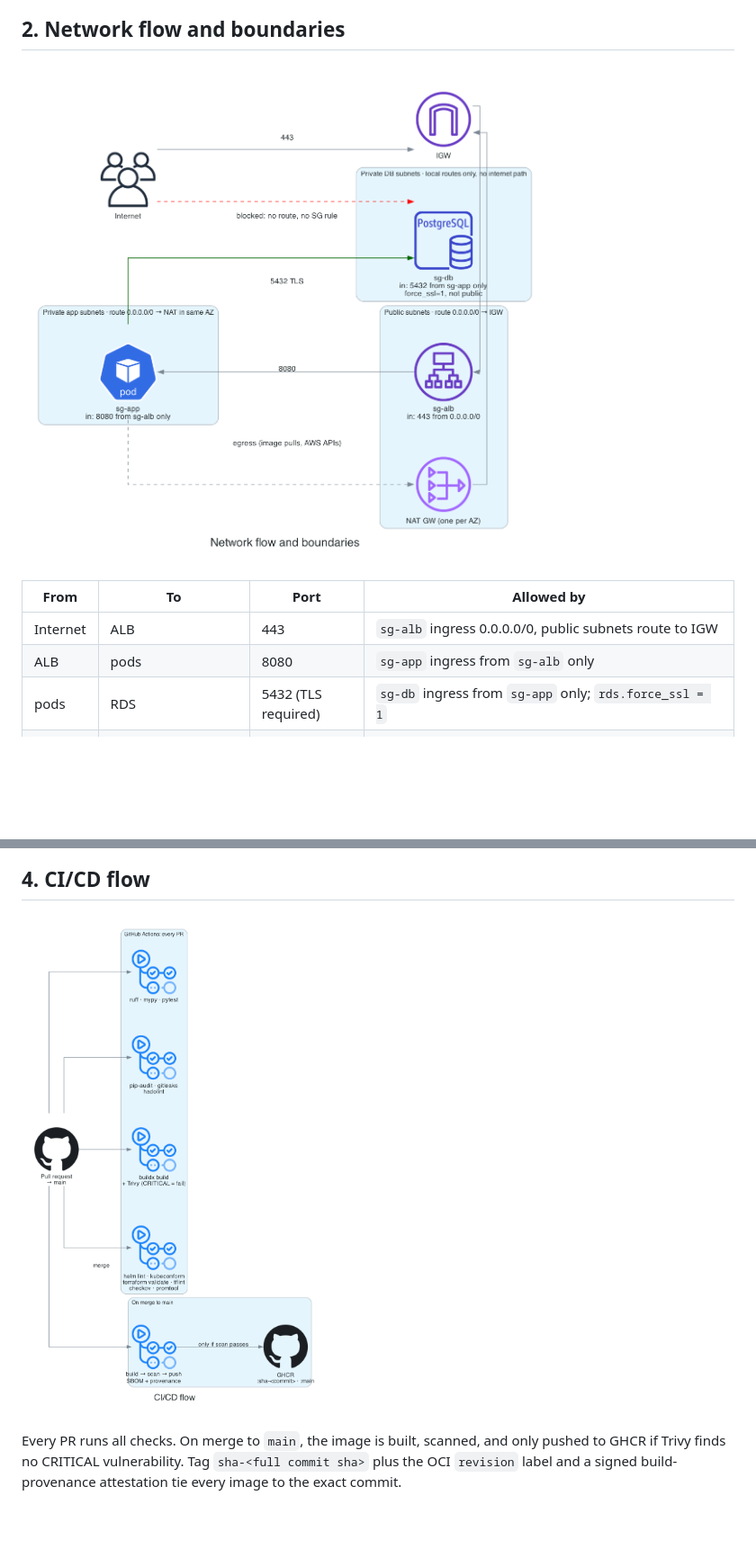
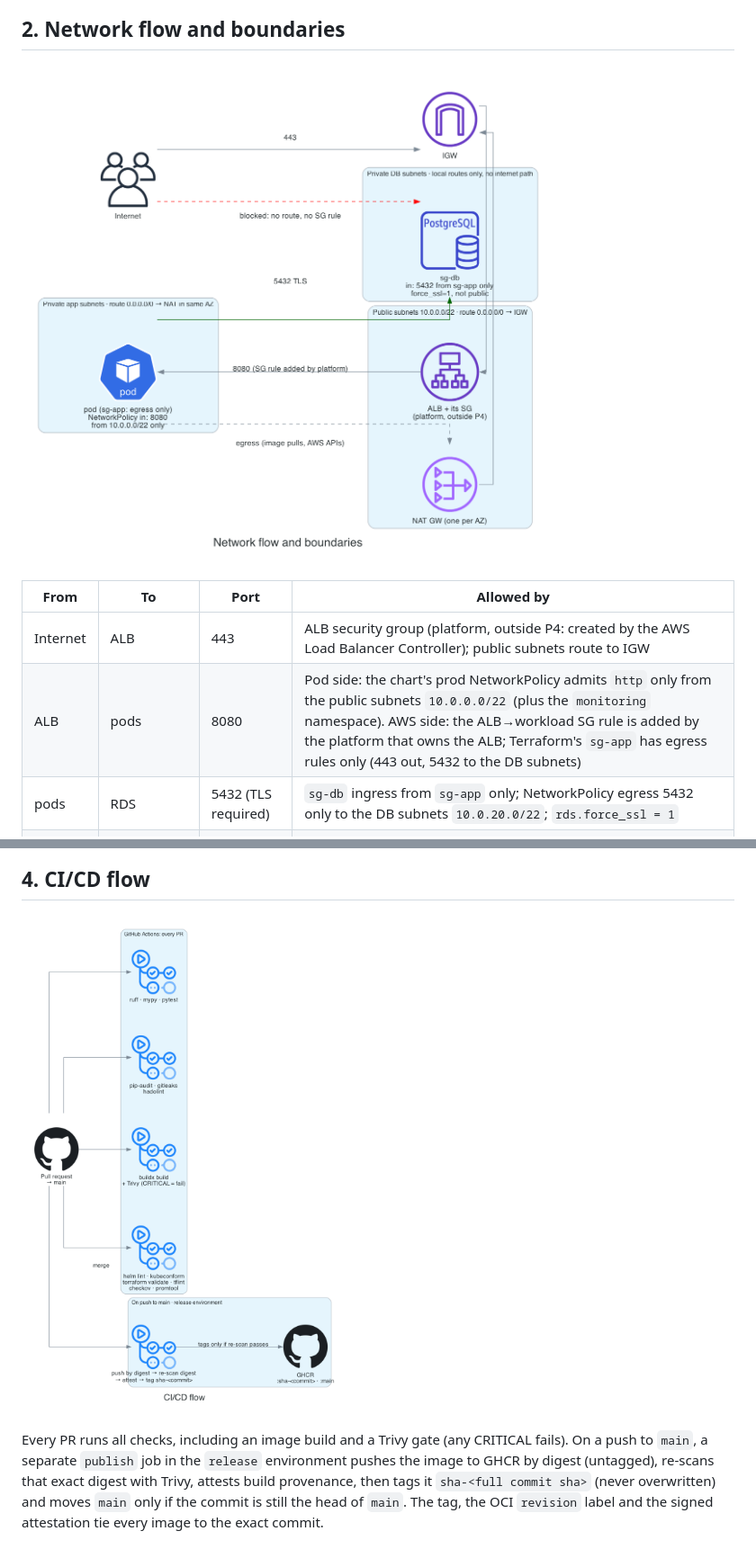
Before and after one commit to ashish-sharma-edstem-dev/tdb-devops-handson, a Markdown page: docs/architecture/README.md, 2 parts joined by grey strips. Shown at 90% size. Rendered like a GitHub page; pictures changed too: docs/architecture/cicd-flow.png, docs/architecture/network-flow.png; blank space fills up the shorter version.

Commit message:
Describe the built security groups, NetworkPolicy and publish job in architecture docs and diagrams

```diff
--- a/docs/architecture/README.md
+++ b/docs/architecture/README.md
@@ -35,9 +35,9 @@ promotes the standby and the DNS endpoint follows it (typically 60–120 s).
 
 | From | To | Port | Allowed by |
 |---|---|---|---|
-| Internet | ALB | 443 | `sg-alb` ingress 0.0.0.0/0, public subnets route to IGW |
-| ALB | pods | 8080 | `sg-app` ingress from `sg-alb` only |
-| pods | RDS | 5432 (TLS required) | `sg-db` ingress from `sg-app` only; `rds.force_ssl = 1` |
+| Internet | ALB | 443 | ALB security group (platform, outside P4: created by the AWS Load Balancer Controller); public subnets route to IGW |
+| ALB | pods | 8080 | Pod side: the chart's prod NetworkPolicy admits `http` only from the public subnets `10.0.0.0/22` (plus the `monitoring` namespace). AWS side: the ALB→workload SG rule is added by the platform that owns the ALB; Terraform's `sg-app` has egress rules only (443 out, 5432 to the DB subnets) |
+| pods | RDS | 5432 (TLS required) | `sg-db` ingress from `sg-app` only; NetworkPolicy egress 5432 only to the DB subnets `10.0.20.0/22`; `rds.force_ssl = 1` |
 | pods | Internet (image pulls, AWS APIs) | 443 | private-app route `0.0.0.0/0 → NAT` in the same AZ |
 | Internet | RDS | any | **Blocked.** DB subnets have no internet route, `publicly_accessible = false`, no SG rule |
 | RDS | Internet | any | **Blocked.** No route out of the DB subnets |
@@ -102,6 +102,8 @@ flowchart LR
 
 ![CI/CD flow](cicd-flow.png)
 
-Every PR runs all checks. On merge to `main`, the image is built, scanned, and only pushed to GHCR if Trivy finds no
-CRITICAL vulnerability. Tag `sha-<full commit sha>` plus the OCI `revision` label and a signed build-provenance
-attestation tie every image to the exact commit.
+Every PR runs all checks, including an image build and a Trivy gate (any CRITICAL fails). On a push to `main`, a
+separate `publish` job in the `release` environment pushes the image to GHCR by digest (untagged), re-scans that exact
+digest with Trivy, attests build provenance, then tags it `sha-<full commit sha>` (never overwritten) and moves `main`
+only if the commit is still the head of `main`. The tag, the OCI `revision` label and the signed attestation tie every
+image to the exact commit.
```
Also changed, not shown: docs/architecture/data-flow.png, 1 other file.
